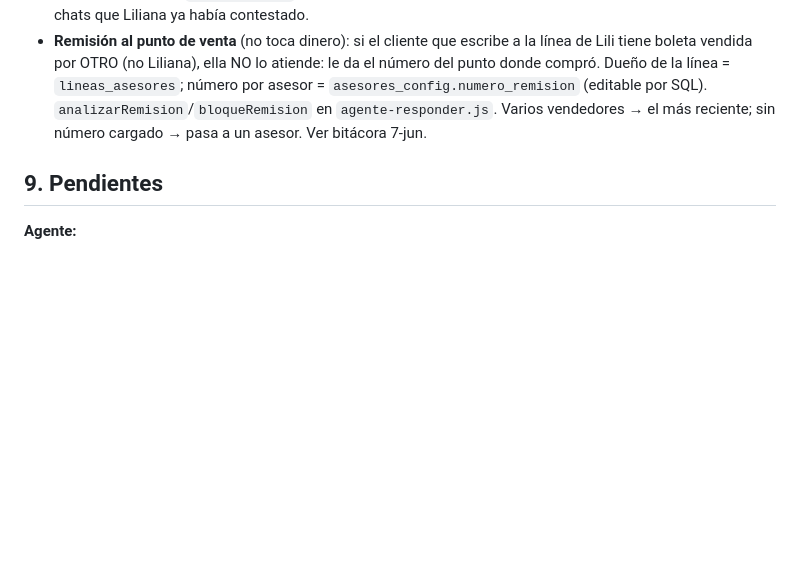
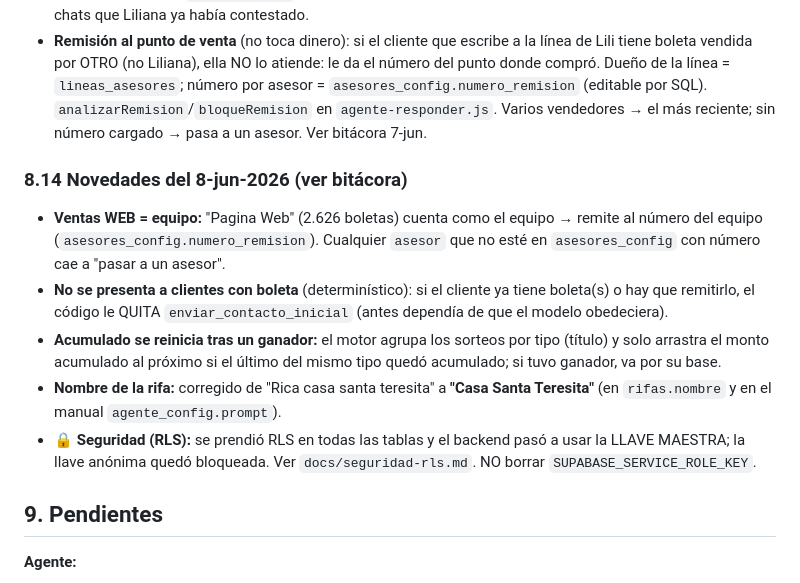
Before and after one commit to mplatab1126/api-rifas-prueba, a Markdown page: docs/bandeja-whatsapp-buzon.md, the part around the change. GitHub-like rendering; blank space fills up the shorter version.

```diff
--- a/docs/bandeja-whatsapp-buzon.md
+++ b/docs/bandeja-whatsapp-buzon.md
@@ -292,6 +292,19 @@ Mide cuánto cuesta la IA que responde (los tokens que devuelve Claude en cada r
   (editable por SQL). `analizarRemision`/`bloqueRemision` en `agente-responder.js`. Varios vendedores
   → el más reciente; sin número cargado → pasa a un asesor. Ver bitácora 7-jun.
 
+### 8.14 Novedades del 8-jun-2026 (ver bitácora)
+- **Ventas WEB = equipo:** "Pagina Web" (2.626 boletas) cuenta como el equipo → remite al número del
+  equipo (`asesores_config.numero_remision`). Cualquier `asesor` que no esté en `asesores_config` con
+  número cae a "pasar a un asesor".
+- **No se presenta a clientes con boleta** (determinístico): si el cliente ya tiene boleta(s) o hay que
+  remitirlo, el código le QUITA `enviar_contacto_inicial` (antes dependía de que el modelo obedeciera).
+- **Acumulado se reinicia tras un ganador:** el motor agrupa los sorteos por tipo (título) y solo arrastra
+  el monto acumulado al próximo si el último del mismo tipo quedó acumulado; si tuvo ganador, va por su base.
+- **Nombre de la rifa:** corregido de "Rica casa santa teresita" a **"Casa Santa Teresita"** (en
+  `rifas.nombre` y en el manual `agente_config.prompt`).
+- **🔒 Seguridad (RLS):** se prendió RLS en todas las tablas y el backend pasó a usar la LLAVE MAESTRA;
+  la llave anónima quedó bloqueada. Ver `docs/seguridad-rls.md`. NO borrar `SUPABASE_SERVICE_ROLE_KEY`.
+
 ## 9. Pendientes
 **Agente:**
 - ⬜ **Pago en línea (Wompi)** como herramienta (enviar link de `/abonar`). Subiría conversión. Toca plata; Mateo lo dejó para después.
```
Also changed, not shown: docs/MAPA-DEL-SISTEMA.md (+12 -1 lines).
